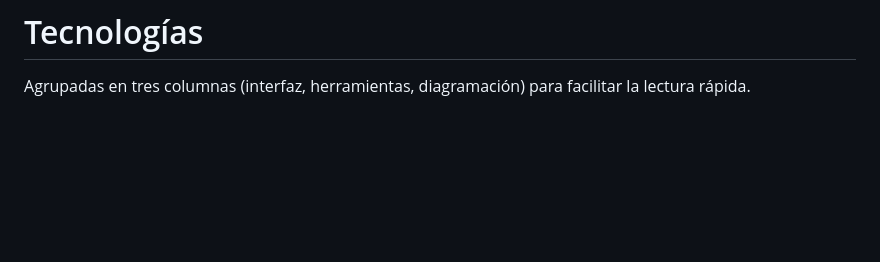
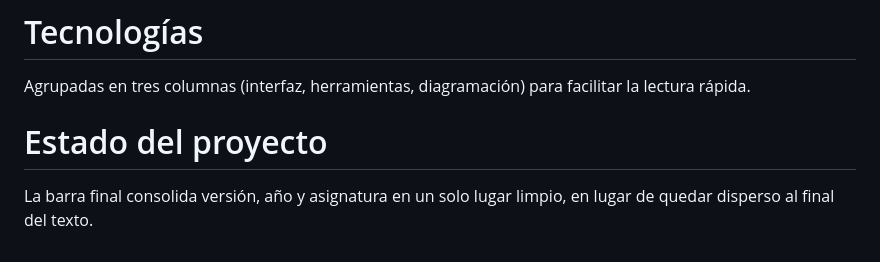
Before and after one commit to yerbray-pro/Hotel-UTP, a Markdown page: README.md, the part around the change. Drawn GitHub-style; blank space fills up the shorter version.

```diff
--- a/README.md
+++ b/README.md
@@ -235,3 +235,7 @@ El diagrama de flechas ahora es horizontal y visualmente conectado, lo que trans
 # Tecnologías
 
 Agrupadas en tres columnas (interfaz, herramientas, diagramación) para facilitar la lectura rápida.
+
+# Estado del proyecto
+
+La barra final consolida versión, año y asignatura en un solo lugar limpio, en lugar de quedar disperso al final del texto.
```
